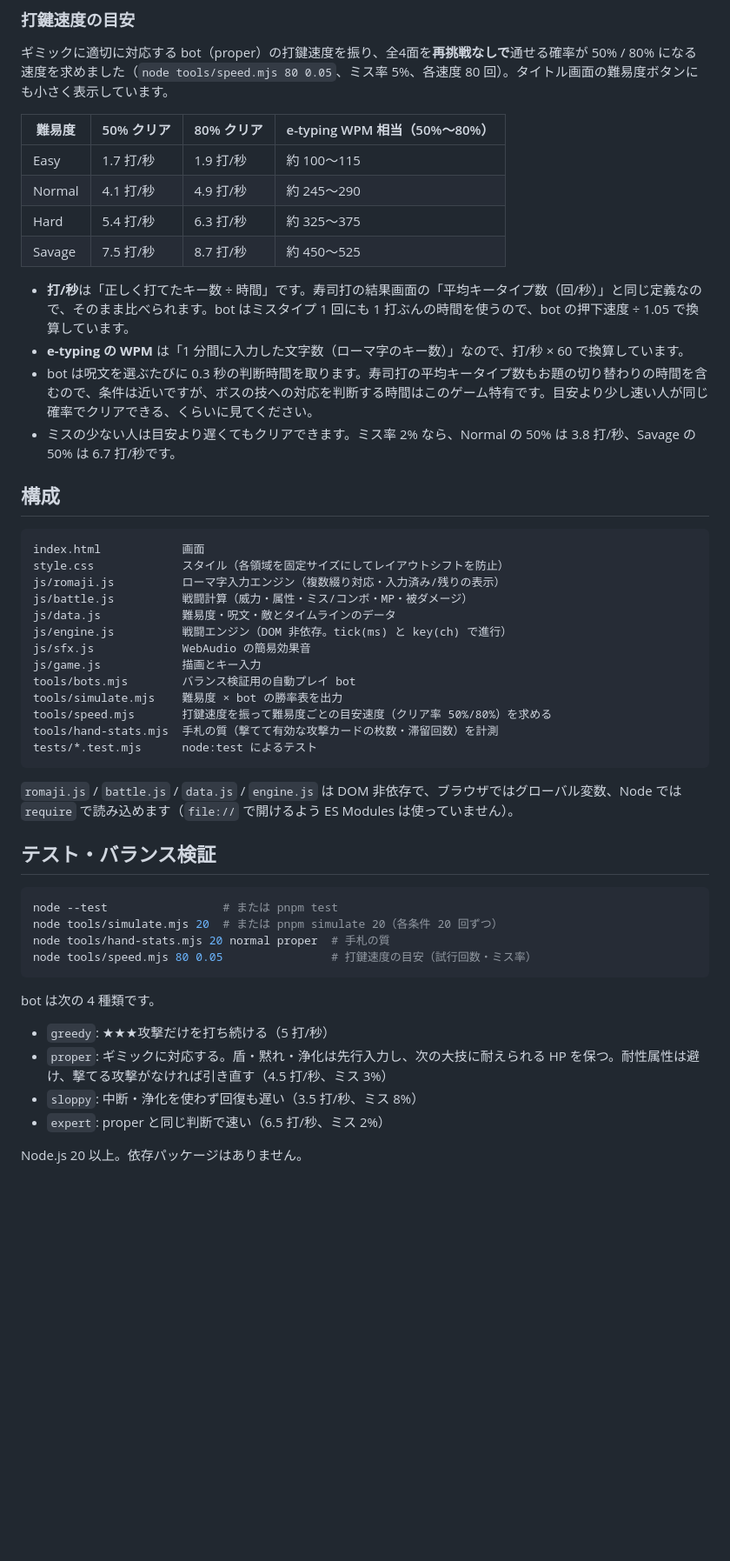
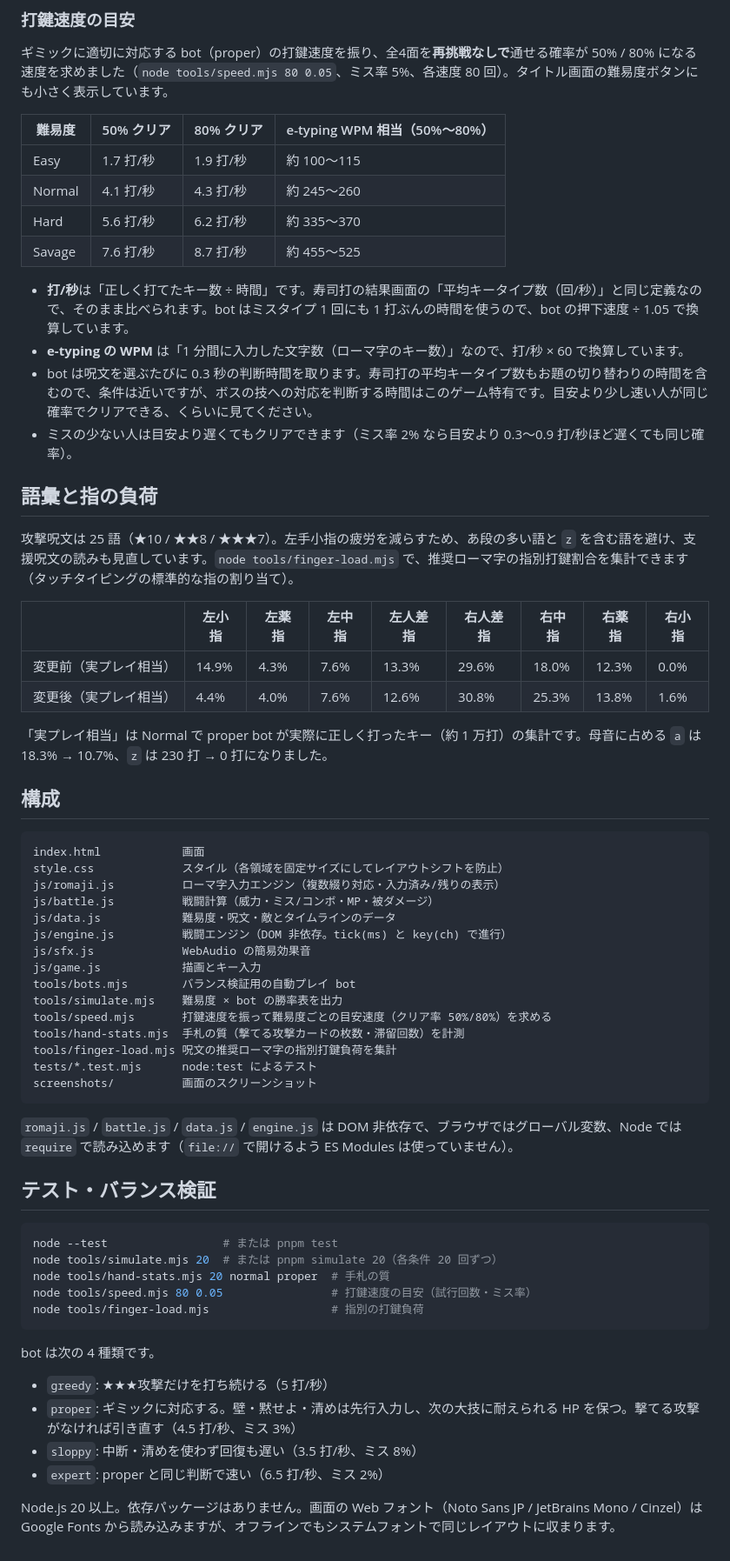
Before and after one commit to masaki39/typing-rpg, a Markdown page: README.md, the part around one of its changes. Shown at 87% size. GitHub-like rendering; blank space fills up the shorter version.

````diff
--- a/README.md
+++ b/README.md
@@ -79,14 +91,25 @@ HP の自然回復はなく、回復呪文なしでは中盤以降を越えら
 | 難易度 | 50% クリア | 80% クリア | e-typing WPM 相当（50%〜80%） |
 | --- | --- | --- | --- |
 | Easy | 1.7 打/秒 | 1.9 打/秒 | 約 100〜115 |
-| Normal | 4.1 打/秒 | 4.9 打/秒 | 約 245〜290 |
-| Hard | 5.4 打/秒 | 6.3 打/秒 | 約 325〜375 |
-| Savage | 7.5 打/秒 | 8.7 打/秒 | 約 450〜525 |
+| Normal | 4.1 打/秒 | 4.3 打/秒 | 約 245〜260 |
+| Hard | 5.6 打/秒 | 6.2 打/秒 | 約 335〜370 |
+| Savage | 7.6 打/秒 | 8.7 打/秒 | 約 455〜525 |
 
 - **打/秒**は「正しく打てたキー数 ÷ 時間」です。寿司打の結果画面の「平均キータイプ数（回/秒）」と同じ定義なので、そのまま比べられます。bot はミスタイプ 1 回にも 1 打ぶんの時間を使うので、bot の押下速度 ÷ 1.05 で換算しています。
 - **e-typing の WPM** は「1 分間に入力した文字数（ローマ字のキー数）」なので、打/秒 × 60 で換算しています。
 - bot は呪文を選ぶたびに 0.3 秒の判断時間を取ります。寿司打の平均キータイプ数もお題の切り替わりの時間を含むので、条件は近いですが、ボスの技への対応を判断する時間はこのゲーム特有です。目安より少し速い人が同じ確率でクリアできる、くらいに見てください。
-- ミスの少ない人は目安より遅くてもクリアできます。ミス率 2% なら、Normal の 50% は 3.8 打/秒、Savage の 50% は 6.7 打/秒です。
+- ミスの少ない人は目安より遅くてもクリアできます（ミス率 2% なら目安より 0.3〜0.9 打/秒ほど遅くても同じ確率）。
+
+## 語彙と指の負荷
+
+攻撃呪文は 25 語（★10 / ★★8 / ★★★7）。左手小指の疲労を減らすため、あ段の多い語と `z` を含む語を避け、支援呪文の読みも見直しています。`node tools/finger-load.mjs` で、推奨ローマ字の指別打鍵割合を集計できます（タッチタイピングの標準的な指の割り当て）。
+
+| | 左小指 | 左薬指 | 左中指 | 左人差指 | 右人差指 | 右中指 | 右薬指 | 右小指 |
+| --- | --- | --- | --- | --- | --- | --- | --- | --- |
+| 変更前（実プレイ相当） | 14.9% | 4.3% | 7.6% | 13.3% | 29.6% | 18.0% | 12.3% | 0.0% |
+| 変更後（実プレイ相当） | 4.4% | 4.0% | 7.6% | 12.6% | 30.8% | 25.3% | 13.8% | 1.6% |
+
+「実プレイ相当」は Normal で proper bot が実際に正しく打ったキー（約 1 万打）の集計です。母音に占める `a` は 18.3% → 10.7%、`z` は 230 打 → 0 打になりました。
 
 ## 構成
 
@@ -94,7 +117,7 @@ HP の自然回復はなく、回復呪文なしでは中盤以降を越えら
 index.html            画面
 style.css             スタイル（各領域を固定サイズにしてレイアウトシフトを防止）
 js/romaji.js          ローマ字入力エンジン（複数綴り対応・入力済み/残りの表示）
-js/battle.js          戦闘計算（威力・属性・ミス/コンボ・MP・被ダメージ）
+js/battle.js          戦闘計算（威力・ミス/コンボ・MP・被ダメージ）
 js/data.js            難易度・呪文・敵とタイムラインのデータ
 js/engine.js          戦闘エンジン（DOM 非依存。tick(ms) と key(ch) で進行）
 js/sfx.js             WebAudio の簡易効果音
@@ -102,8 +125,10 @@ js/game.js            描画とキー入力
 tools/bots.mjs        バランス検証用の自動プレイ bot
 tools/simulate.mjs    難易度 × bot の勝率表を出力
 tools/speed.mjs       打鍵速度を振って難易度ごとの目安速度（クリア率 50%/80%）を求める
-tools/hand-stats.mjs  手札の質（撃てて有効な攻撃カードの枚数・滞留回数）を計測
+tools/hand-stats.mjs  手札の質（撃てる攻撃カードの枚数・滞留回数）を計測
+tools/finger-load.mjs 呪文の推奨ローマ字の指別打鍵負荷を集計
 tests/*.test.mjs      node:test によるテスト
+screenshots/          画面のスクリーンショット
 ```
 
 `romaji.js` / `battle.js` / `data.js` / `engine.js` は DOM 非依存で、ブラウザではグローバル変数、Node では `require` で読み込めます（`file://` で開けるよう ES Modules は使っていません）。
@@ -115,13 +140,14 @@ node --test                 # または pnpm test
 node tools/simulate.mjs 20  # または pnpm simulate 20（各条件 20 回ずつ）
 node tools/hand-stats.mjs 20 normal proper  # 手札の質
 node tools/speed.mjs 80 0.05                # 打鍵速度の目安（試行回数・ミス率）
+node tools/finger-load.mjs                  # 指別の打鍵負荷
 ```
 
 bot は次の 4 種類です。
 
 - `greedy`: ★★★攻撃だけを打ち続ける（5 打/秒）
-- `proper`: ギミックに対応する。盾・黙れ・浄化は先行入力し、次の大技に耐えられる HP を保つ。耐性属性は避け、撃てる攻撃がなければ引き直す（4.5 打/秒、ミス 3%）
-- `sloppy`: 中断・浄化を使わず回復も遅い（3.5 打/秒、ミス 8%）
+- `proper`: ギミックに対応する。壁・黙せよ・清めは先行入力し、次の大技に耐えられる HP を保つ。撃てる攻撃がなければ引き直す（4.5 打/秒、ミス 3%）
+- `sloppy`: 中断・清めを使わず回復も遅い（3.5 打/秒、ミス 8%）
 - `expert`: proper と同じ判断で速い（6.5 打/秒、ミス 2%）
 
-Node.js 20 以上。依存パッケージはありません。
+Node.js 20 以上。依存パッケージはありません。画面の Web フォント（Noto Sans JP / JetBrains Mono / Cinzel）は Google Fonts から読み込みますが、オフラインでもシステムフォントで同じレイアウトに収まります。
````
Also changed, not shown: other parts of README.md (+30 -18 lines), screenshots/battle.png (added), screenshots/boss-cast.png (added), screenshots/result.png (added), screenshots/title.png (added).
